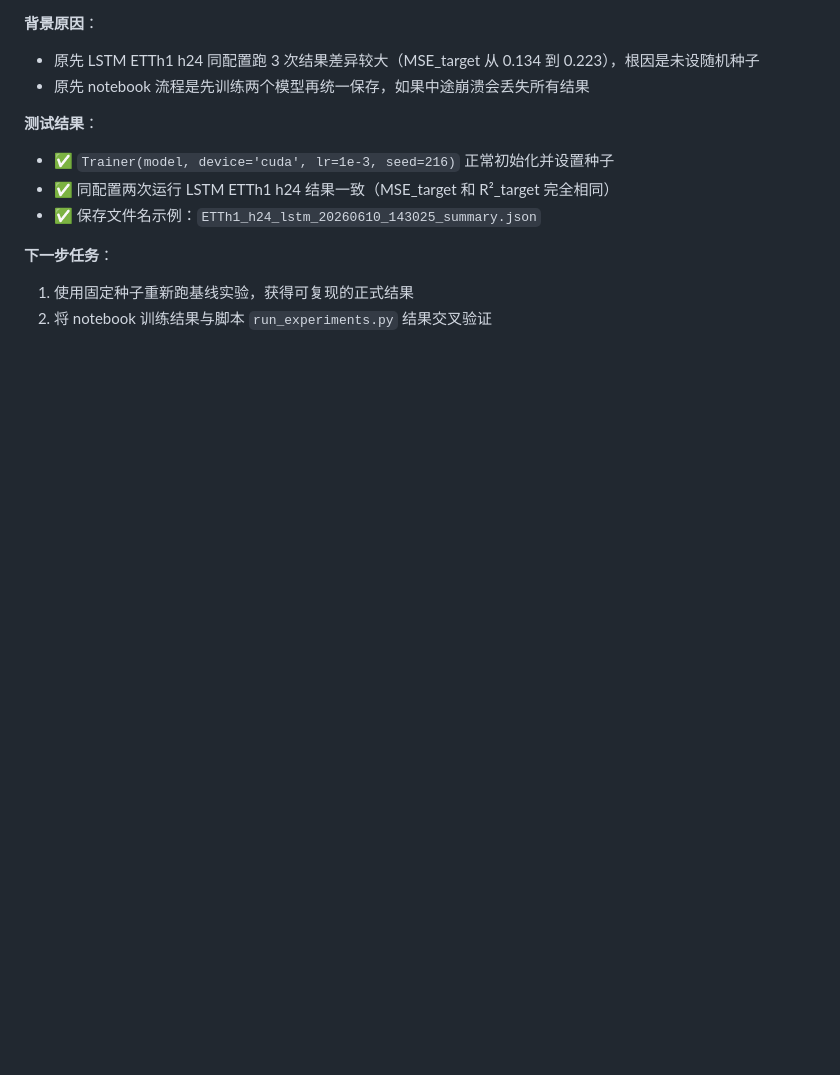
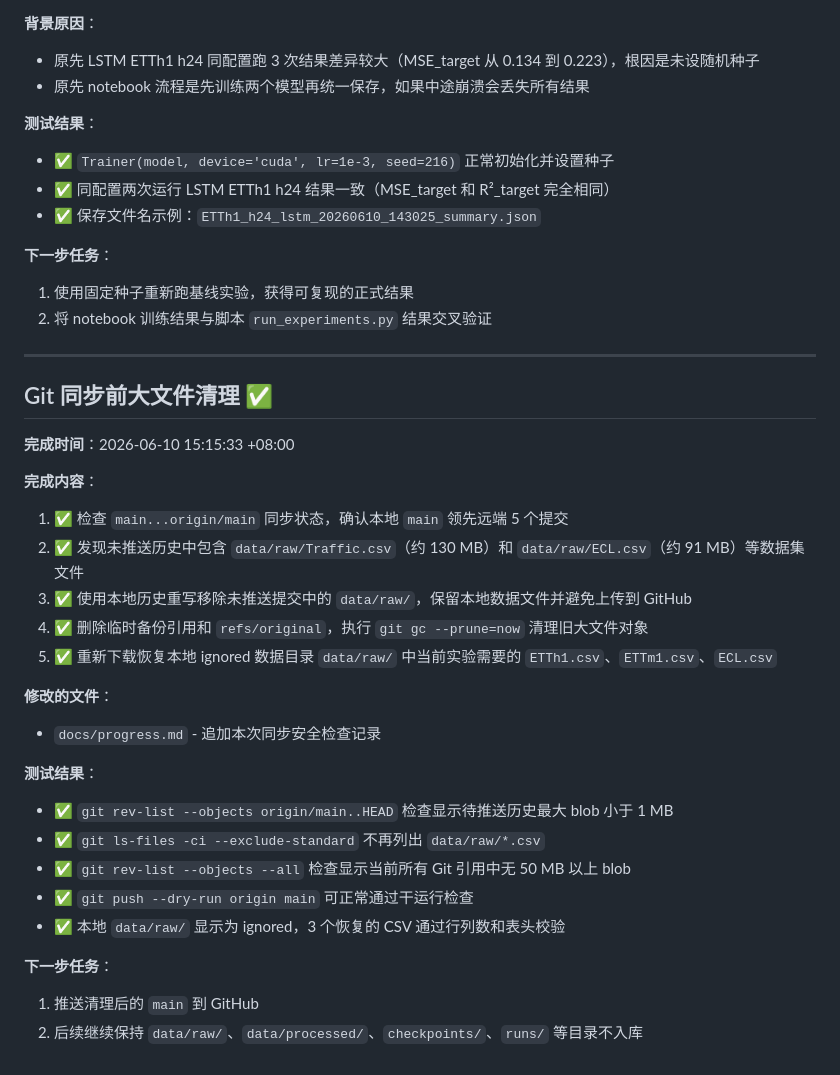
Before and after one commit to loker2024/Research-Training, a Markdown page: docs/progress.md, the part around the change. Drawn GitHub-style; blank space fills up the shorter version.

Commit message:
chore: record git large-file cleanup

```diff
--- a/docs/progress.md
+++ b/docs/progress.md
@@ -1430,3 +1430,30 @@
 **下一步任务**：
 1. 使用固定种子重新跑基线实验，获得可复现的正式结果
 2. 将 notebook 训练结果与脚本 `run_experiments.py` 结果交叉验证
+
+---
+
+## Git 同步前大文件清理 ✅
+
+**完成时间**：2026-06-10 15:15:33 +08:00
+
+**完成内容**：
+1. ✅ 检查 `main...origin/main` 同步状态，确认本地 `main` 领先远端 5 个提交
+2. ✅ 发现未推送历史中包含 `data/raw/Traffic.csv`（约 130 MB）和 `data/raw/ECL.csv`（约 91 MB）等数据集文件
+3. ✅ 使用本地历史重写移除未推送提交中的 `data/raw/`，保留本地数据文件并避免上传到 GitHub
+4. ✅ 删除临时备份引用和 `refs/original`，执行 `git gc --prune=now` 清理旧大文件对象
+5. ✅ 重新下载恢复本地 ignored 数据目录 `data/raw/` 中当前实验需要的 `ETTh1.csv`、`ETTm1.csv`、`ECL.csv`
+
+**修改的文件**：
+- `docs/progress.md` - 追加本次同步安全检查记录
+
+**测试结果**：
+- ✅ `git rev-list --objects origin/main..HEAD` 检查显示待推送历史最大 blob 小于 1 MB
+- ✅ `git ls-files -ci --exclude-standard` 不再列出 `data/raw/*.csv`
+- ✅ `git rev-list --objects --all` 检查显示当前所有 Git 引用中无 50 MB 以上 blob
+- ✅ `git push --dry-run origin main` 可正常通过干运行检查
+- ✅ 本地 `data/raw/` 显示为 ignored，3 个恢复的 CSV 通过行列数和表头校验
+
+**下一步任务**：
+1. 推送清理后的 `main` 到 GitHub
+2. 后续继续保持 `data/raw/`、`data/processed/`、`checkpoints/`、`runs/` 等目录不入库
```
